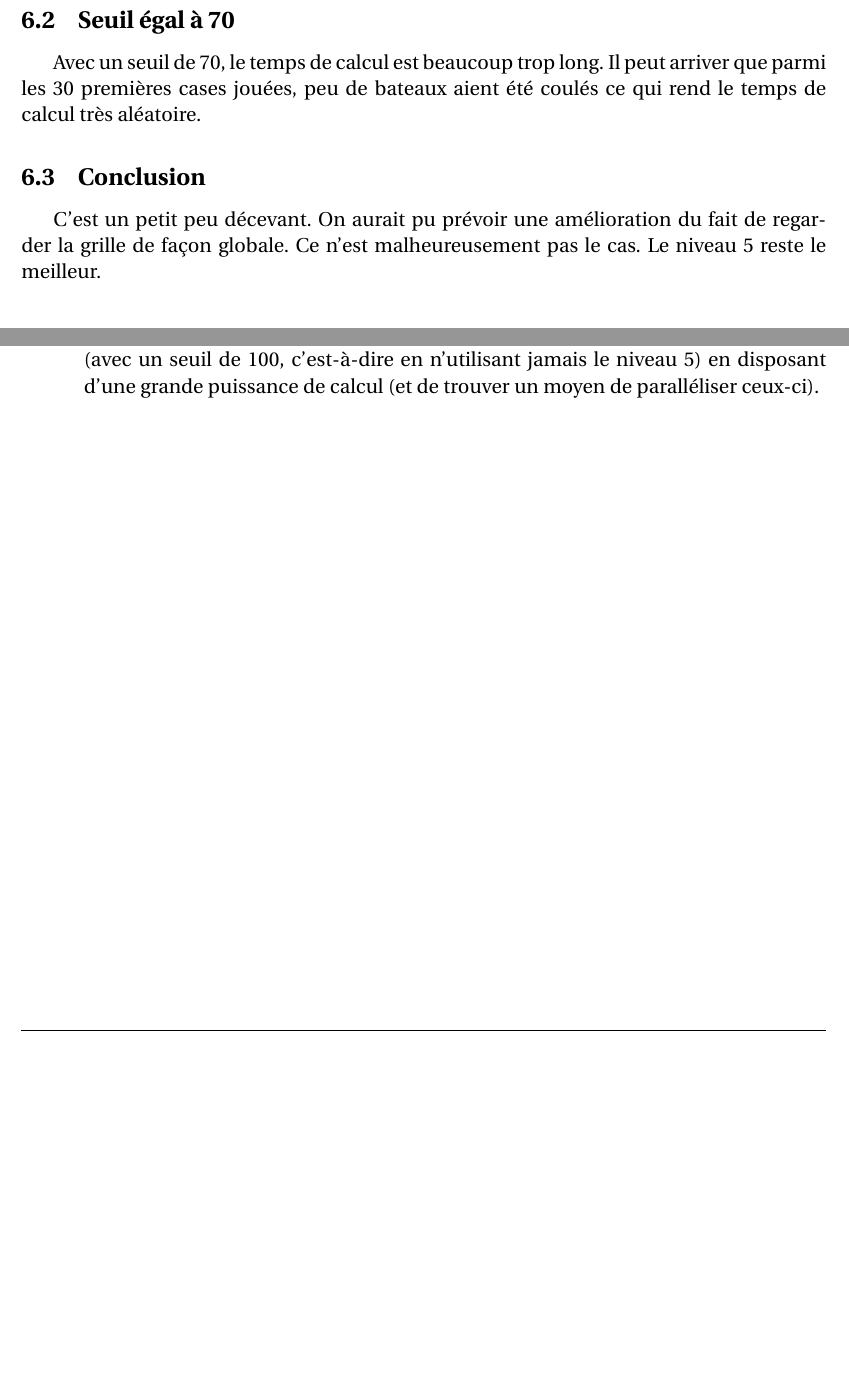
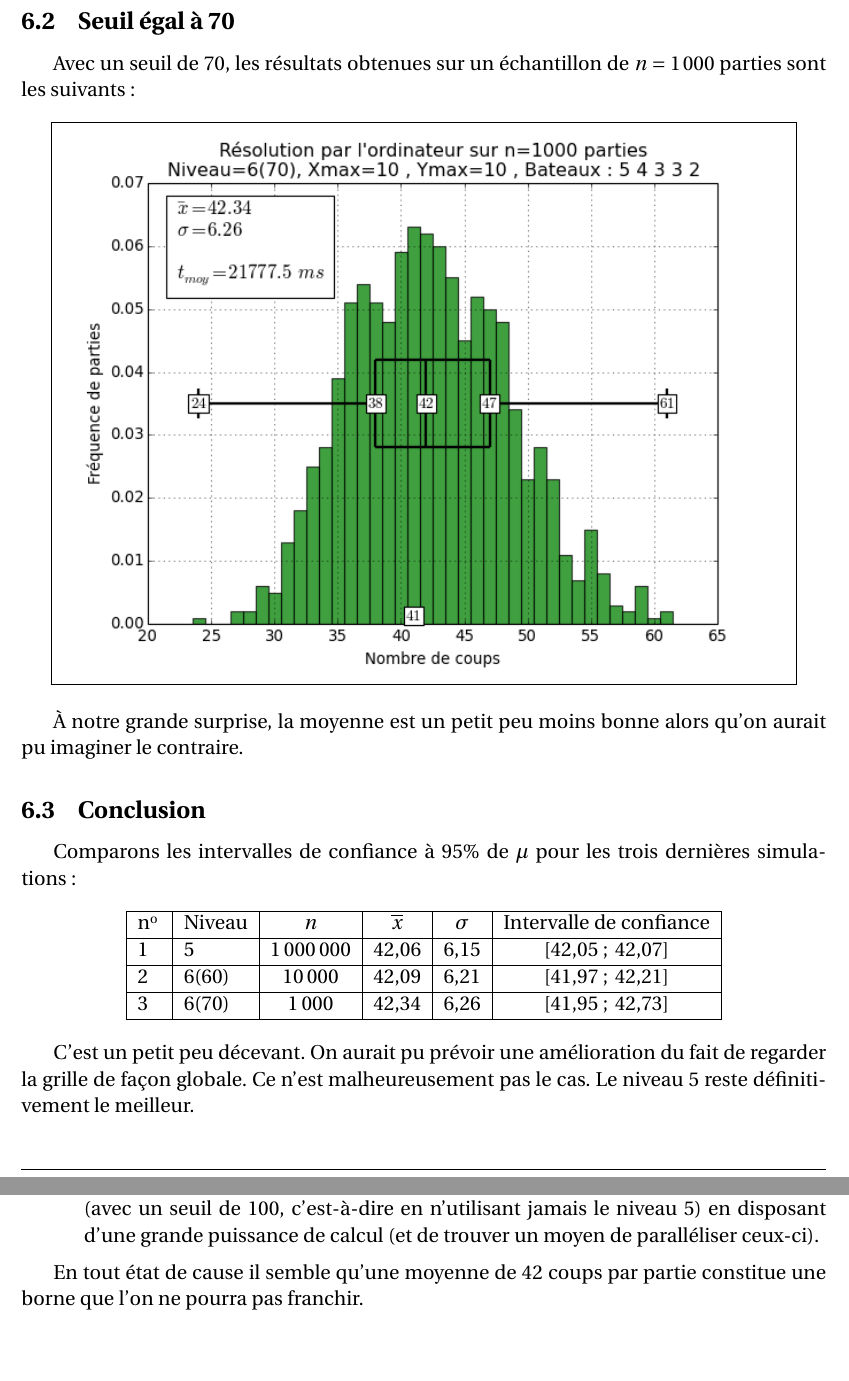
Before and after one commit to Abunux/pyBatNav, a LaTeX book (Rapport/Muller_Reboul_ISN2016_BatailleNavale_Rapport.tex, which reads Rapport/chapitres/annexe_stats.tex): two parts of pages 58 and 59 of 101, joined at a grey line, cut so that both start at the same text, the shorter picture padded with empty space. Compiled offline with pdfLaTeX.

Commit message:
modifié:         Rapport/Muller_Reboul_ISN2016_BatailleNavale_Rapport.log 	modifié:         Rapport/Muller_Reboul_ISN2016_BatailleNavale_Rapport.pdf 	modifié:         Rapport/Muller_Reboul_ISN2016_BatailleNavale_Rapport.synctex.gz 	modifié:         Rapport/Muller_Reboul_ISN2016_BatailleNavale_Rapport.tex 	modifié:         Rapport/chapitres/annexe_algo_liste.tex 	modifié:         Rapport/chapitres/annexe_stats.tex 	nouveau fichier: Rapport/chapitres/backmatter.tex 	modifié:         Rapport/chapitres/frontmatter.tex 	nouveau fichier: Rapport/media/academie.jpg 	nouveau fichier: Rapport/media/distrib_HAL_niveau=6(70)_n=1000.png 	modifié:         bn_grille.py 	modifié:         bn_stats.py 	modifié:         main.py

```diff
--- a/Rapport/chapitres/annexe_stats.tex
+++ b/Rapport/chapitres/annexe_stats.tex
@@ -186,9 +186,32 @@ Pour l'instant, avec un seuil de 60, nous restons sur notre faim. Il n'y a aucun
 \newpage
 
 \subsection{Seuil égal à 70}
-Avec un seuil de 70, le temps de calcul est beaucoup trop long. Il peut arriver que parmi les 30 premières cases jouées, peu de bateaux aient été coulés ce qui rend le temps de calcul très aléatoire.
+Avec un seuil de 70, les résultats obtenues sur un échantillon de $n=1\,000$ parties sont les suivants :
+
+\begin{center}
+\fbox{\includegraphics[scale=0.7]{./media/distrib_HAL_niveau=6(70)_n=1000.png}}
+\end{center}
+
+À notre grande surprise, la moyenne est un petit peu moins bonne alors qu'on aurait pu imaginer le contraire.
+
 \subsection{Conclusion}
-C'est un petit peu décevant. On aurait pu prévoir une amélioration du fait de regarder la grille de façon globale. Ce n'est malheureusement pas le cas. Le niveau 5 reste le meilleur.
+Comparons les intervalles de confiance à 95\% de $\mu$ pour les trois dernières simulations :
+
+\begin{center}
+\begin{tabular}{|l|l|c|c|c|c|}
+\hline
+\no & Niveau & $n$ &  $\conj x$ & $\sigma$ & Intervalle de confiance\\
+\hline
+1 & 5 & 1\,000\,000 & 42,06 & 6,15 & $[42,05~;~42,07]$ \\
+\hline
+2 & 6(60) & 10\,000 & 42,09 & 6,21 & $[41,97~;~42,21]$\\
+\hline
+3 & 6(70) & 1\,000 & 42,34 & 6,26 & $[41,95~;~42,73]$\\
+\hline
+\end{tabular}
+\end{center}
+
+C'est un petit peu décevant. On aurait pu prévoir une amélioration du fait de regarder la grille de façon globale. Ce n'est malheureusement pas le cas. Le niveau 5 reste définitivement le meilleur.
 
 \newpage
 
@@ -205,6 +228,10 @@ Après avoir testé ces différents algorithmes nous pouvons tirer les conclusio
 \item Le niveau 6 est plus une preuve de concept qu'un algorithme réellement utile en pratique. Les temps de calcul sont pharamineux, ce qui oblige de ne l'utiliser qu'à partir d'un certain moment, et les résultats sont assez décevants par rapport au niveau 5, auquel il n'apporte en fait rien. Il serait toutefois intéressant de le tester (avec un seuil de 100, c'est-à-dire en n'utilisant jamais le niveau 5) en disposant d'une grande puissance de calcul (et de trouver un moyen de paralléliser ceux-ci).
 \end{itemize}
 
+\medskip
+
+En tout état de cause il semble qu'une moyenne de 42 coups par partie constitue une borne que l'on ne pourra pas franchir.
+
 %\medskip
 %
 %À titre de comparaison, ce problème a été étudié par Nick Berry sur son (excellent) blog :
```
Also changed, not shown: Rapport/Muller_Reboul_ISN2016_BatailleNavale_Rapport.tex (+2 -0 lines), Rapport/chapitres/annexe_algo_liste.tex (+4 -4 lines), Rapport/chapitres/backmatter.tex (added, +1 -0 lines), Rapport/chapitres/frontmatter.tex (+23 -1 lines), Rapport/Muller_Reboul_ISN2016_BatailleNavale_Rapport.pdf, Rapport/media/academie.jpg (added), Rapport/media/distrib_HAL_niveau=6(70)_n=1000.png (added), Rapport/chapitres/annexe_stats.tex (4 more changed lines), 5 other files.
